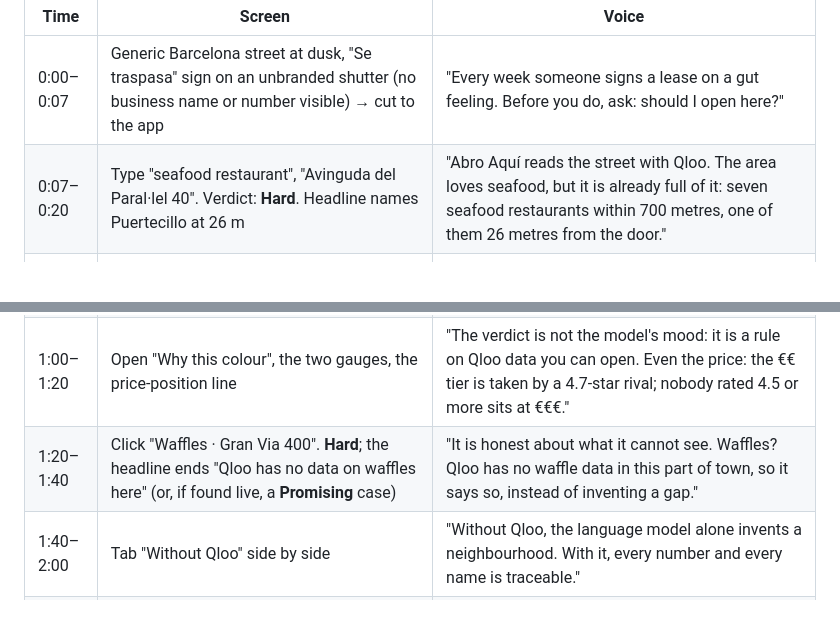
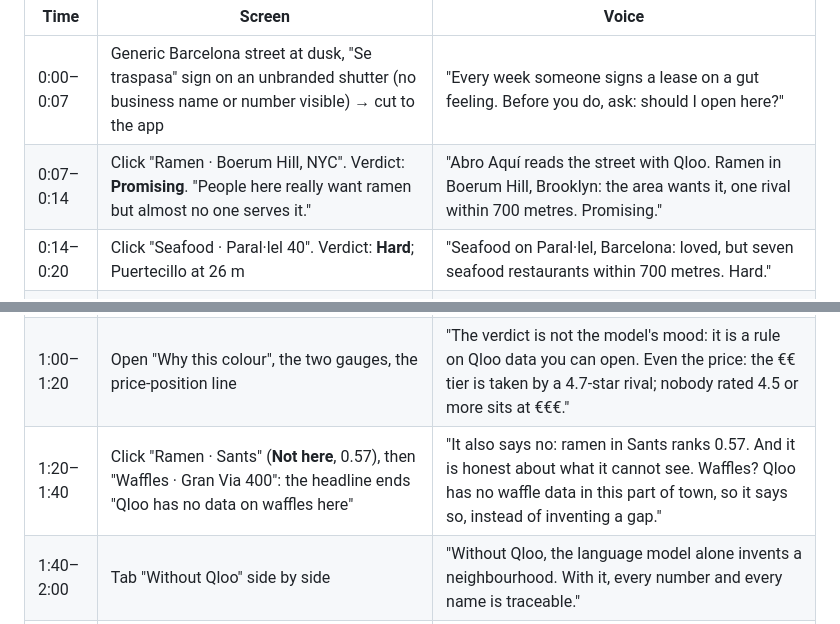
Before and after one commit to mktaisales-glitch/abro-aqui, a Markdown page: docs/VIDEO-SCRIPT.md, 2 parts joined by grey strips. Drawn GitHub-style; blank space fills up the shorter version.

```diff
--- a/docs/VIDEO-SCRIPT.md
+++ b/docs/VIDEO-SCRIPT.md
@@ -5,11 +5,12 @@ Rules from the judges: the "aha" in the first 30 seconds; say "Nebius Token Fact
 | Time | Screen | Voice |
 | --- | --- | --- |
 | 0:00–0:07 | Generic Barcelona street at dusk, "Se traspasa" sign on an unbranded shutter (no business name or number visible) → cut to the app | "Every week someone signs a lease on a gut feeling. Before you do, ask: should I open here?" |
-| 0:07–0:20 | Type "seafood restaurant", "Avinguda del Paral·lel 40". Verdict: **Hard**. Headline names Puertecillo at 26 m | "Abro Aquí reads the street with Qloo. The area loves seafood, but it is already full of it: seven seafood restaurants within 700 metres, one of them 26 metres from the door." |
+| 0:07–0:14 | Click "Ramen · Boerum Hill, NYC". Verdict: **Promising**. "People here really want ramen but almost no one serves it." | "Abro Aquí reads the street with Qloo. Ramen in Boerum Hill, Brooklyn: the area wants it, one rival within 700 metres. Promising." |
+| 0:14–0:20 | Click "Seafood · Paral·lel 40". Verdict: **Hard**; Puertecillo at 26 m | "Seafood on Paral·lel, Barcelona: loved, but seven seafood restaurants within 700 metres. Hard." |
 | 0:20–0:40 | Click "Find me a better spot": the agent's steps appear (`candidate_spots` → `analyse_address` on several blocks → `zone_profile`, with times), then its recommendation; the green ring on the map | "So I give an agent one goal. NVIDIA Nemotron 3.5 Lightning, on Nebius Token Factory, picks its own tools and re-checks the blocks around with the same rules: Poble-sec, 750 metres west, has four rivals instead of seven." |
 | 0:40–1:00 | Click "Plan my opening": music, neighbours with ✓ (checked on the live web with Tavily), brands, purple poster zones on the map | "And when you open: what do the customers of the best seafood places here also love? Qloo's taste graph answers across domains: the music for the opening night, the brands to ask for sampling, the neighbours to team up with, and the streets for the posters." |
 | 1:00–1:20 | Open "Why this colour", the two gauges, the price-position line | "The verdict is not the model's mood: it is a rule on Qloo data you can open. Even the price: the €€ tier is taken by a 4.7-star rival; nobody rated 4.5 or more sits at €€€." |
-| 1:20–1:40 | Click "Waffles · Gran Via 400". **Hard**; the headline ends "Qloo has no data on waffles here" (or, if found live, a **Promising** case) | "It is honest about what it cannot see. Waffles? Qloo has no waffle data in this part of town, so it says so, instead of inventing a gap." |
+| 1:20–1:40 | Click "Ramen · Sants" (**Not here**, 0.57), then "Waffles · Gran Via 400": the headline ends "Qloo has no data on waffles here" | "It also says no: ramen in Sants ranks 0.57. And it is honest about what it cannot see. Waffles? Qloo has no waffle data in this part of town, so it says so, instead of inventing a gap." |
 | 1:40–2:00 | Tab "Without Qloo" side by side | "Without Qloo, the language model alone invents a neighbourhood. With it, every number and every name is traceable." |
 | 2:00–2:25 | Tab "How I know", then README models table | "Three Nemotron models, each for its job: Nano turns 'gofres y helados' into parts Qloo can match, Lightning runs the agents, Super writes the report as validated JSON, and code drops any name it did not get from Qloo." |
 | 2:25–2:45 | "What Qloo cannot see" with the three questions | "And it tells you what it cannot see: foot traffic, rent and income. There is no automatic green." |
```
Also changed, not shown: README.md (+10 -1 lines), docs/SUBMISSION.md (+2 -2 lines).
